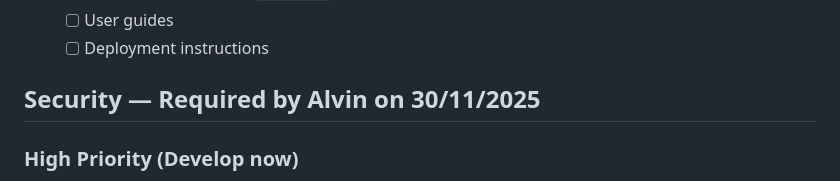
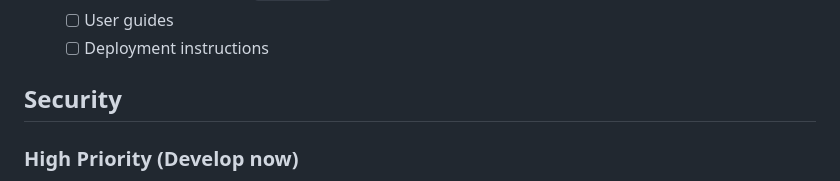
Before and after one commit to KV6014-Group-Project/main-repo, a Markdown page: requirements.todo.md, the part around the change. Rendered like a GitHub page.

Commit message:
Update security section in requirements.todo.md
Removed deadline from security section and updated formatting.

```diff
--- a/requirements.todo.md
+++ b/requirements.todo.md
@@ -111,7 +111,7 @@ When features are merged, keep this updated.
   - [ ] User guides
   - [ ] Deployment instructions
 
-## Security — Required by Alvin on 30/11/2025
+## Security
 
 ### High Priority (Develop now)
 
```
